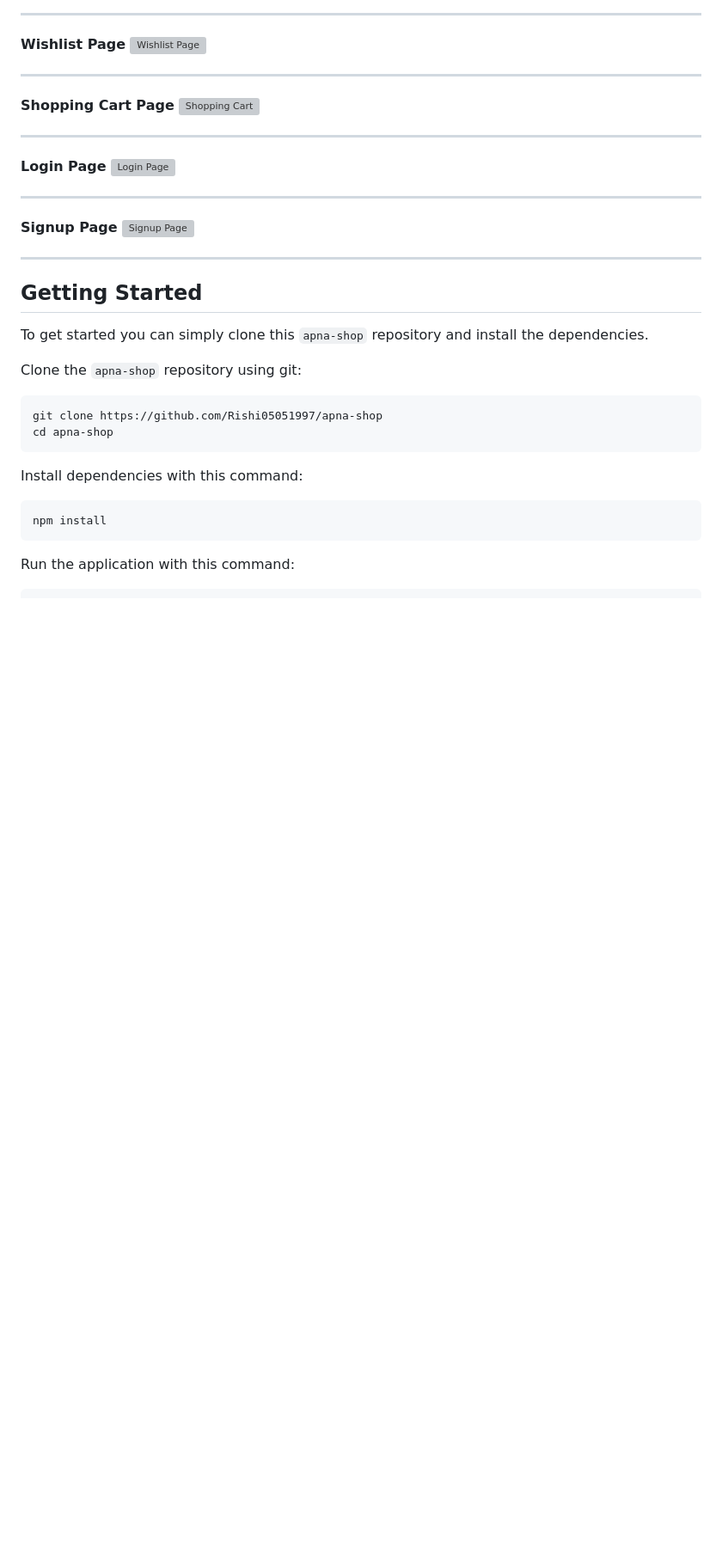
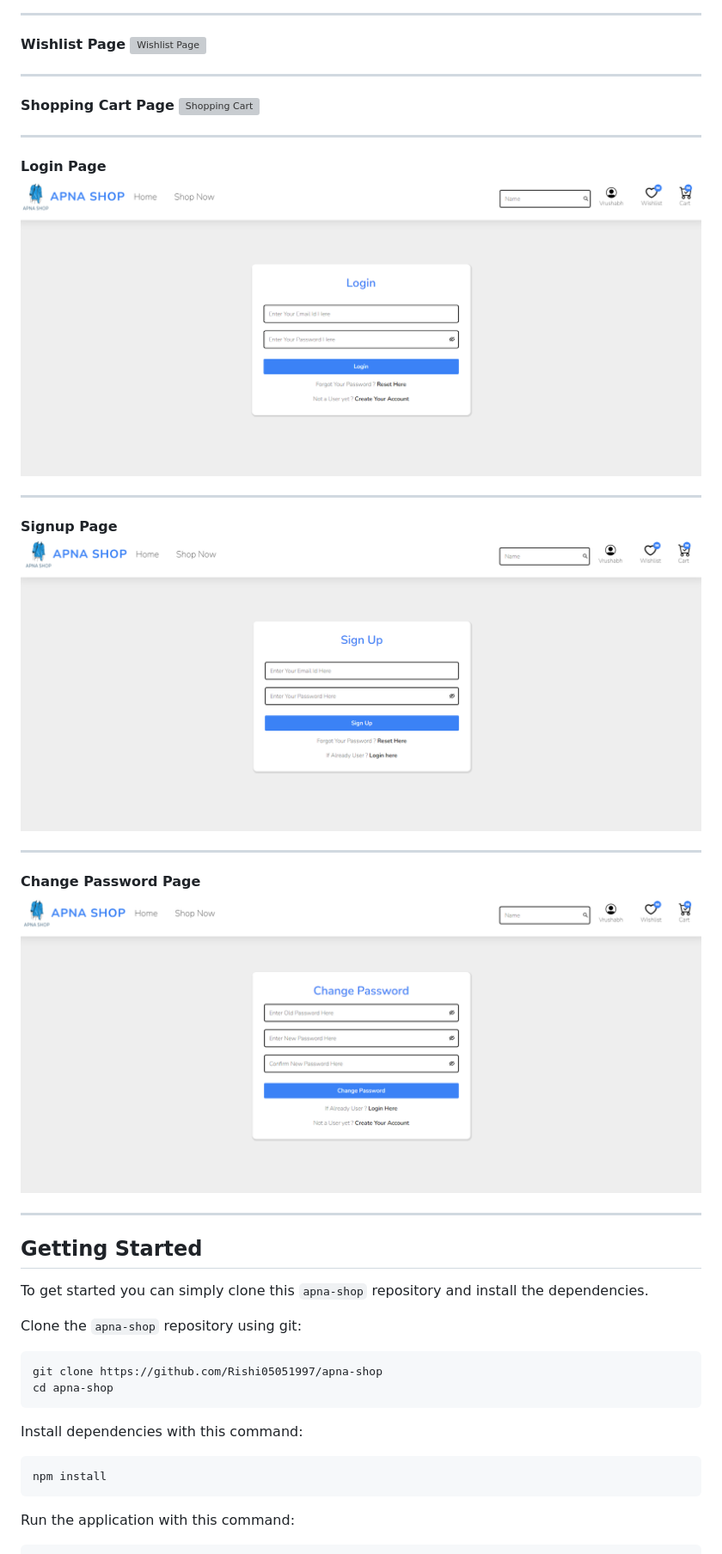
Before and after one commit to Rishi05051997/apna-shop, a Markdown page: README.md, the part around the change. Shown: that part at 86% size. Drawn GitHub-style; pictures changed too: Design-System/assets/readme-file/chnage-password.PNG (added), Design-System/assets/readme-file/login.PNG (added), Design-System/assets/readme-file/signup.PNG (added); blank space fills up the shorter version; grey boxes are pictures that could not be loaded.

Commit message:
Fixed: chnage case of styling & add redme details

```diff
--- a/README.md
+++ b/README.md
@@ -51,12 +51,17 @@ Here are screenshots that show the E-commerce demo application in use.
 ---
 
 **Login Page**
-![Login Page](./Design-System/assets/readme-file/cart.PNG "Login Page")
+![Login Page](./Design-System/assets/readme-file/login.PNG "Login Page")
 
 ---
 
 **Signup Page**
-![Signup Page](./Design-System/assets/readme-file/cart.PNG "Cart")
+![Signup Page](./Design-System/assets/readme-file/signup.PNG "Signup Page")
+
+---
+
+**Change Password Page**
+![*Change Password Page](./Design-System/assets/readme-file/chnage-password.PNG "Change Password Page")
 
 ---
 
```
Also changed, not shown: 4 other files.
